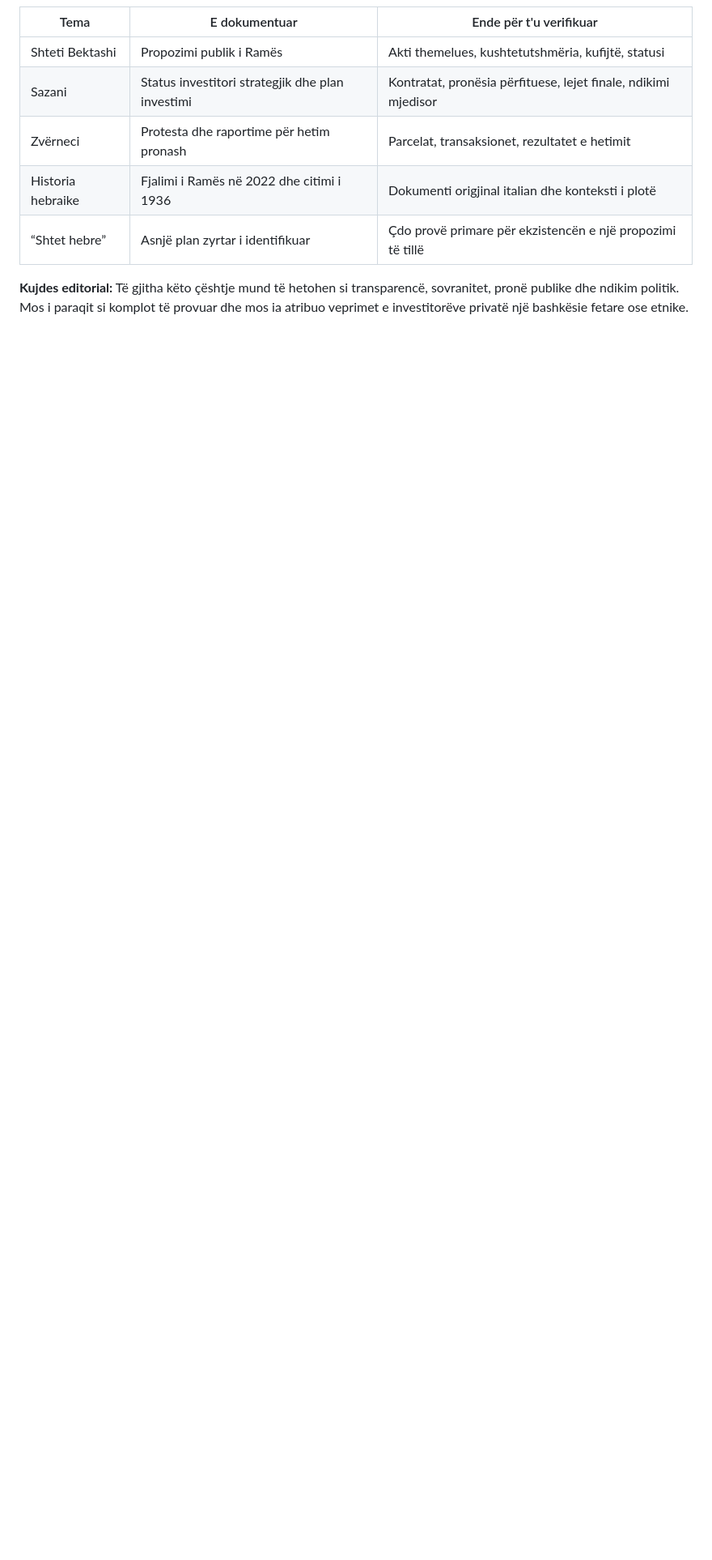
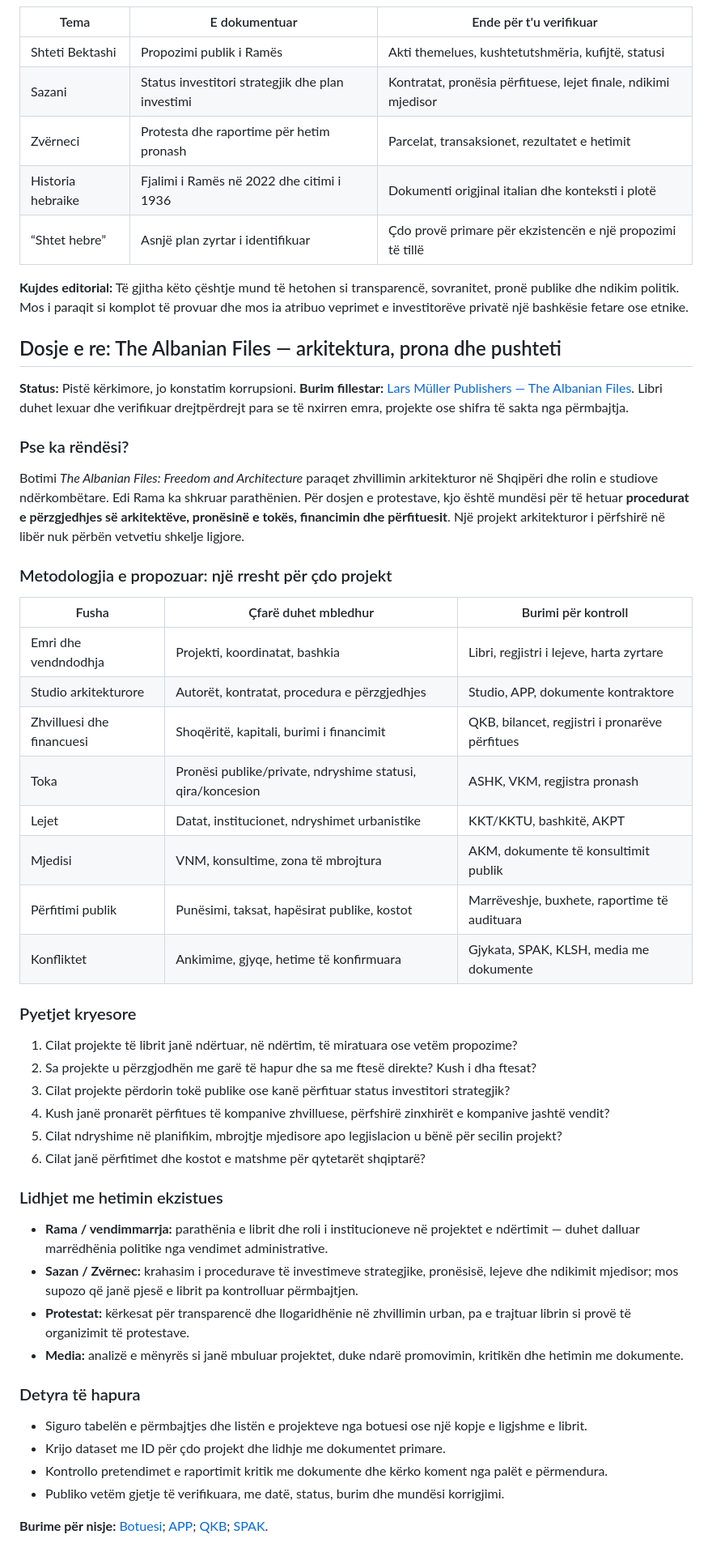
Before and after one commit to valondua/valon, a Markdown page: docs/research-tirana-protests-1936-italian-warning.md, the part around the change. Shown at 81% size. Drawn GitHub-style; blank space fills up the shorter version.

Commit message:
Add Albanian Files architecture and land ownership investigative workstream

```diff
--- a/docs/research-tirana-protests-1936-italian-warning.md
+++ b/docs/research-tirana-protests-1936-italian-warning.md
@@ -90,3 +90,50 @@ Burime: [Al Jazeera, 4 qershor 2026](https://www.aljazeera.com/news/2026/6/4/tho
 | “Shtet hebre” | Asnjë plan zyrtar i identifikuar | Çdo provë primare për ekzistencën e një propozimi të tillë |
 
 **Kujdes editorial:** Të gjitha këto çështje mund të hetohen si transparencë, sovranitet, pronë publike dhe ndikim politik. Mos i paraqit si komplot të provuar dhe mos ia atribuo veprimet e investitorëve privatë një bashkësie fetare ose etnike.
+
+
+## Dosje e re: The Albanian Files — arkitektura, prona dhe pushteti
+
+**Status:** Pistë kërkimore, jo konstatim korrupsioni. **Burim fillestar:** [Lars Müller Publishers — The Albanian Files](https://www.lars-mueller-publishers.com/albanian-files). Libri duhet lexuar dhe verifikuar drejtpërdrejt para se të nxirren emra, projekte ose shifra të sakta nga përmbajtja.
+
+### Pse ka rëndësi?
+
+Botimi *The Albanian Files: Freedom and Architecture* paraqet zhvillimin arkitekturor në Shqipëri dhe rolin e studiove ndërkombëtare. Edi Rama ka shkruar parathënien. Për dosjen e protestave, kjo është mundësi për të hetuar **procedurat e përzgjedhjes së arkitektëve, pronësinë e tokës, financimin dhe përfituesit**. Një projekt arkitekturor i përfshirë në libër nuk përbën vetvetiu shkelje ligjore.
+
+### Metodologjia e propozuar: një rresht për çdo projekt
+
+| Fusha | Çfarë duhet mbledhur | Burimi për kontroll |
+| --- | --- | --- |
+| Emri dhe vendndodhja | Projekti, koordinatat, bashkia | Libri, regjistri i lejeve, harta zyrtare |
+| Studio arkitekturore | Autorët, kontratat, procedura e përzgjedhjes | Studio, APP, dokumente kontraktore |
+| Zhvilluesi dhe financuesi | Shoqëritë, kapitali, burimi i financimit | QKB, bilancet, regjistri i pronarëve përfitues |
+| Toka | Pronësi publike/private, ndryshime statusi, qira/koncesion | ASHK, VKM, regjistra pronash |
+| Lejet | Datat, institucionet, ndryshimet urbanistike | KKT/KKTU, bashkitë, AKPT |
+| Mjedisi | VNM, konsultime, zona të mbrojtura | AKM, dokumente të konsultimit publik |
+| Përfitimi publik | Punësimi, taksat, hapësirat publike, kostot | Marrëveshje, buxhete, raportime të audituara |
+| Konfliktet | Ankimime, gjyqe, hetime të konfirmuara | Gjykata, SPAK, KLSH, media me dokumente |
+
+### Pyetjet kryesore
+
+1. Cilat projekte të librit janë ndërtuar, në ndërtim, të miratuara ose vetëm propozime?
+2. Sa projekte u përzgjodhën me garë të hapur dhe sa me ftesë direkte? Kush i dha ftesat?
+3. Cilat projekte përdorin tokë publike ose kanë përfituar status investitori strategjik?
+4. Kush janë pronarët përfitues të kompanive zhvilluese, përfshirë zinxhirët e kompanive jashtë vendit?
+5. Cilat ndryshime në planifikim, mbrojtje mjedisore apo legjislacion u bënë për secilin projekt?
+6. Cilat janë përfitimet dhe kostot e matshme për qytetarët shqiptarë?
+
+### Lidhjet me hetimin ekzistues
+
+- **Rama / vendimmarrja:** parathënia e librit dhe roli i institucioneve në projektet e ndërtimit — duhet dalluar marrëdhënia politike nga vendimet administrative.
+- **Sazan / Zvërnec:** krahasim i procedurave të investimeve strategjike, pronësisë, lejeve dhe ndikimit mjedisor; mos supozo që janë pjesë e librit pa kontrolluar përmbajtjen.
+- **Protestat:** kërkesat për transparencë dhe llogaridhënie në zhvillimin urban, pa e trajtuar librin si provë të organizimit të protestave.
+- **Media:** analizë e mënyrës si janë mbuluar projektet, duke ndarë promovimin, kritikën dhe hetimin me dokumente.
+
+### Detyra të hapura
+
+- Siguro tabelën e përmbajtjes dhe listën e projekteve nga botuesi ose një kopje e ligjshme e librit.
+- Krijo dataset me ID për çdo projekt dhe lidhje me dokumentet primare.
+- Kontrollo pretendimet e raportimit kritik me dokumente dhe kërko koment nga palët e përmendura.
+- Publiko vetëm gjetje të verifikuara, me datë, status, burim dhe mundësi korrigjimi.
+
+**Burime për nisje:** [Botuesi](https://www.lars-mueller-publishers.com/albanian-files); [APP](https://www.app.gov.al/); [QKB](https://qkb.gov.al/); [SPAK](https://spak.gov.al/).
```
